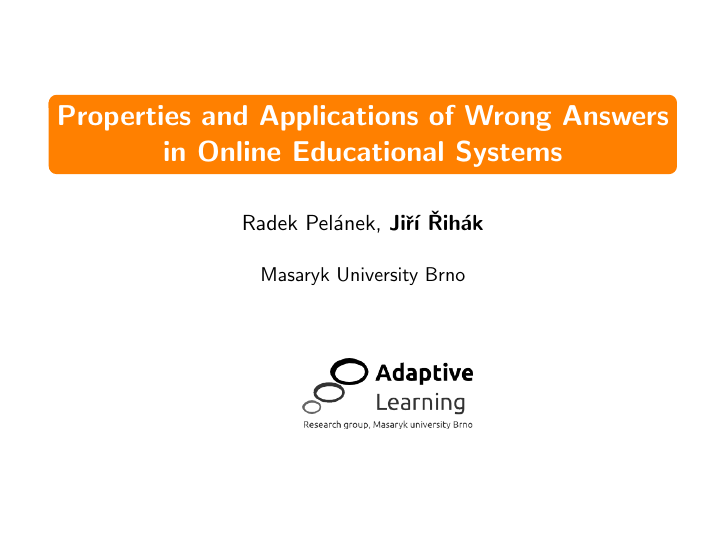
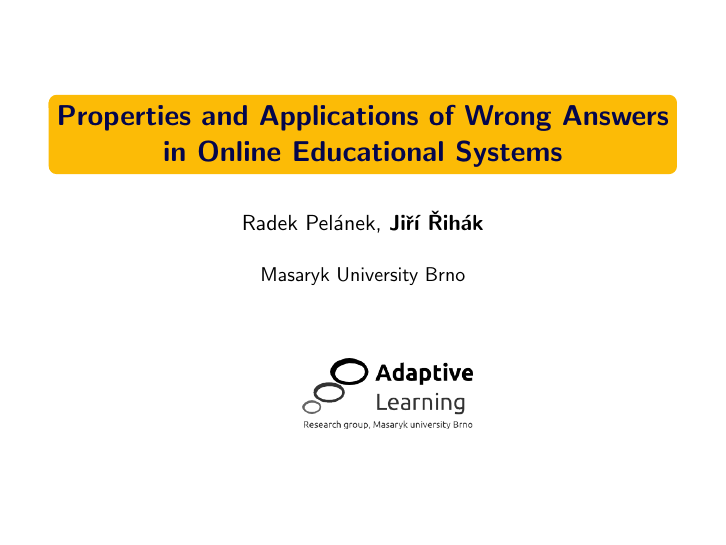
Before and after one commit to adaptive-learning/presentations, LaTeX slides (edm16-wrong-answers/wrong-answers.tex): page 1 of 22. The pictures show the PDF file edm16-wrong-answers/wrong-answers.pdf that the author committed with the source.

Commit message:
edm 2016 - wong answers  - change theme

```diff
--- a/edm16-wrong-answers/wrong-answers.tex
+++ b/edm16-wrong-answers/wrong-answers.tex
@@ -19,7 +19,7 @@
 \addtobeamertemplate{background}{\box\@backgroundblock}{}
 \makeatother
 
-\usetheme{Proso}
+\usetheme{ProsoLight}
 
 \title[Wrong Answers]{Properties and Applications of Wrong Answers in Online Educational Systems}
 \author{Radek Pelánek, \textbf{Ji\v{r}í \v{R}ihák}}
```
Also changed, not shown: edm16-wrong-answers/wrong-answers.pdf.
